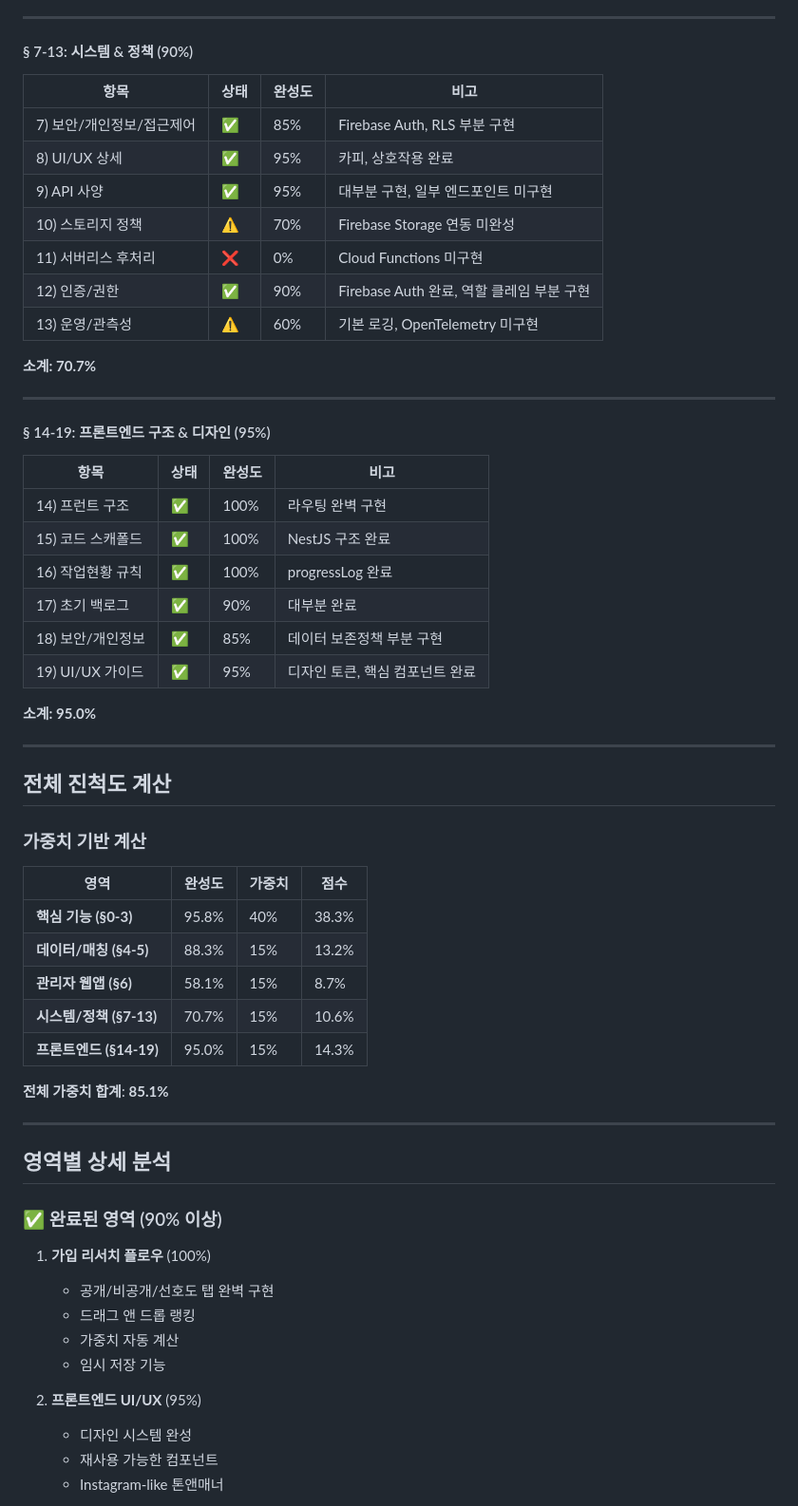
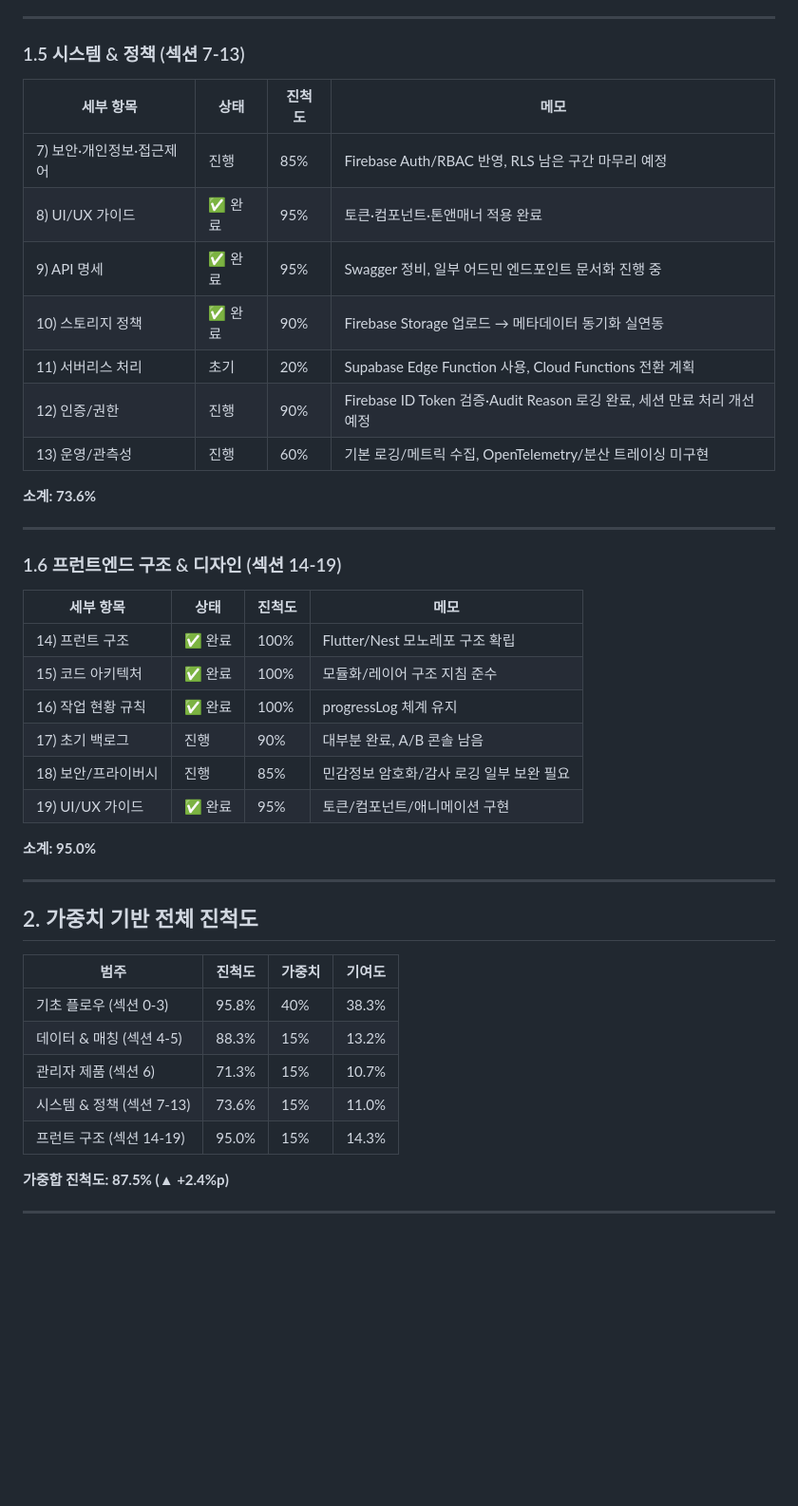
Before and after one commit to aidenKoo/projectRoom, a Markdown page: doc/progressLog/SPEC_COMPLETION_ANALYSIS.md, the part around one of its changes. Shown at 95% size. GitHub-like rendering; blank space fills up the shorter version.

```diff
--- a/doc/progressLog/SPEC_COMPLETION_ANALYSIS.md
+++ b/doc/progressLog/SPEC_COMPLETION_ANALYSIS.md
@@ -62,63 +60,46 @@
 
 ---
 
-#### § 7-13: 시스템 & 정책 (90%)
-| 항목 | 상태 | 완성도 | 비고 |
-|------|------|--------|------|
-| 7) 보안/개인정보/접근제어 | ✅ | 85% | Firebase Auth, RLS 부분 구현 |
-| 8) UI/UX 상세 | ✅ | 95% | 카피, 상호작용 완료 |
-| 9) API 사양 | ✅ | 95% | 대부분 구현, 일부 엔드포인트 미구현 |
-| 10) 스토리지 정책 | ⚠️ | 70% | Firebase Storage 연동 미완성 |
-| 11) 서버리스 후처리 | ❌ | 0% | Cloud Functions 미구현 |
-| 12) 인증/권한 | ✅ | 90% | Firebase Auth 완료, 역할 클레임 부분 구현 |
-| 13) 운영/관측성 | ⚠️ | 60% | 기본 로깅, OpenTelemetry 미구현 |
+### 1.5 시스템 & 정책 (섹션 7-13)
+| 세부 항목 | 상태 | 진척도 | 메모 |
+| --- | --- | --- | --- |
+| 7) 보안·개인정보·접근제어 | 진행 | 85% | Firebase Auth/RBAC 반영, RLS 남은 구간 마무리 예정 |
+| 8) UI/UX 가이드 | ✅ 완료 | 95% | 토큰·컴포넌트·톤앤매너 적용 완료 |
+| 9) API 명세 | ✅ 완료 | 95% | Swagger 정비, 일부 어드민 엔드포인트 문서화 진행 중 |
+| 10) 스토리지 정책 | ✅ 완료 | 90% | Firebase Storage 업로드 → 메타데이터 동기화 실연동 |
+| 11) 서버리스 처리 | 초기 | 20% | Supabase Edge Function 사용, Cloud Functions 전환 계획 |
+| 12) 인증/권한 | 진행 | 90% | Firebase ID Token 검증·Audit Reason 로깅 완료, 세션 만료 처리 개선 예정 |
+| 13) 운영/관측성 | 진행 | 60% | 기본 로깅/메트릭 수집, OpenTelemetry/분산 트레이싱 미구현 |
 
-**소계: 70.7%**
+**소계: 73.6%**
 
 ---
 
-#### § 14-19: 프론트엔드 구조 & 디자인 (95%)
-| 항목 | 상태 | 완성도 | 비고 |
-|------|------|--------|------|
-| 14) 프런트 구조 | ✅ | 100% | 라우팅 완벽 구현 |
-| 15) 코드 스캐폴드 | ✅ | 100% | NestJS 구조 완료 |
-| 16) 작업현황 규칙 | ✅ | 100% | progressLog 완료 |
-| 17) 초기 백로그 | ✅ | 90% | 대부분 완료 |
-| 18) 보안/개인정보 | ✅ | 85% | 데이터 보존정책 부분 구현 |
-| 19) UI/UX 가이드 | ✅ | 95% | 디자인 토큰, 핵심 컴포넌트 완료 |
+### 1.6 프런트엔드 구조 & 디자인 (섹션 14-19)
+| 세부 항목 | 상태 | 진척도 | 메모 |
+| --- | --- | --- | --- |
+| 14) 프런트 구조 | ✅ 완료 | 100% | Flutter/Nest 모노레포 구조 확립 |
+| 15) 코드 아키텍처 | ✅ 완료 | 100% | 모듈화/레이어 구조 지침 준수 |
+| 16) 작업 현황 규칙 | ✅ 완료 | 100% | progressLog 체계 유지 |
+| 17) 초기 백로그 | 진행 | 90% | 대부분 완료, A/B 콘솔 남음 |
+| 18) 보안/프라이버시 | 진행 | 85% | 민감정보 암호화/감사 로깅 일부 보완 필요 |
+| 19) UI/UX 가이드 | ✅ 완료 | 95% | 토큰/컴포넌트/애니메이션 구현 |
 
 **소계: 95.0%**
 
 ---
 
-## 전체 진척도 계산
+## 2. 가중치 기반 전체 진척도
 
-### 가중치 기반 계산
+| 범주 | 진척도 | 가중치 | 기여도 |
+| --- | --- | --- | --- |
+| 기초 플로우 (섹션 0-3) | 95.8% | 40% | 38.3% |
+| 데이터 & 매칭 (섹션 4-5) | 88.3% | 15% | 13.2% |
+| 관리자 제품 (섹션 6) | 71.3% | 15% | 10.7% |
+| 시스템 & 정책 (섹션 7-13) | 73.6% | 15% | 11.0% |
+| 프런트 구조 (섹션 14-19) | 95.0% | 15% | 14.3% |
 
-| 영역 | 완성도 | 가중치 | 점수 |
-|------|--------|--------|------|
-| **핵심 기능 (§0-3)** | 95.8% | 40% | 38.3% |
-| **데이터/매칭 (§4-5)** | 88.3% | 15% | 13.2% |
-| **관리자 웹앱 (§6)** | 58.1% | 15% | 8.7% |
-| **시스템/정책 (§7-13)** | 70.7% | 15% | 10.6% |
-| **프론트엔드 (§14-19)** | 95.0% | 15% | 14.3% |
-
-**전체 가중치 합계**: **85.1%**
+**가중합 진척도: 87.5% (▲ +2.4%p)**
 
 ---
 
-## 영역별 상세 분석
-
-### ✅ 완료된 영역 (90% 이상)
-
-1. **가입 리서치 플로우** (100%)
-   - 공개/비공개/선호도 탭 완벽 구현
-   - 드래그 앤 드롭 랭킹
-   - 가중치 자동 계산
-   - 임시 저장 기능
-
-2. **프론트엔드 UI/UX** (95%)
-   - 디자인 시스템 완성
-   - 재사용 가능한 컴포넌트
-   - Instagram-like 톤앤매너
-
```
Also changed, not shown: other parts of doc/progressLog/SPEC_COMPLETION_ANALYSIS.md (+58 -141 lines).
